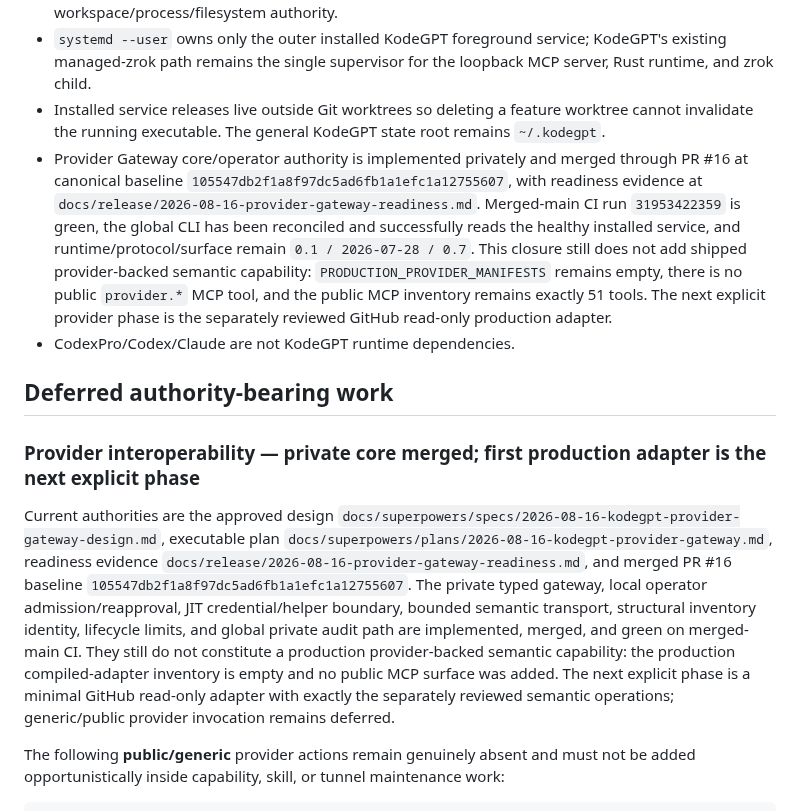
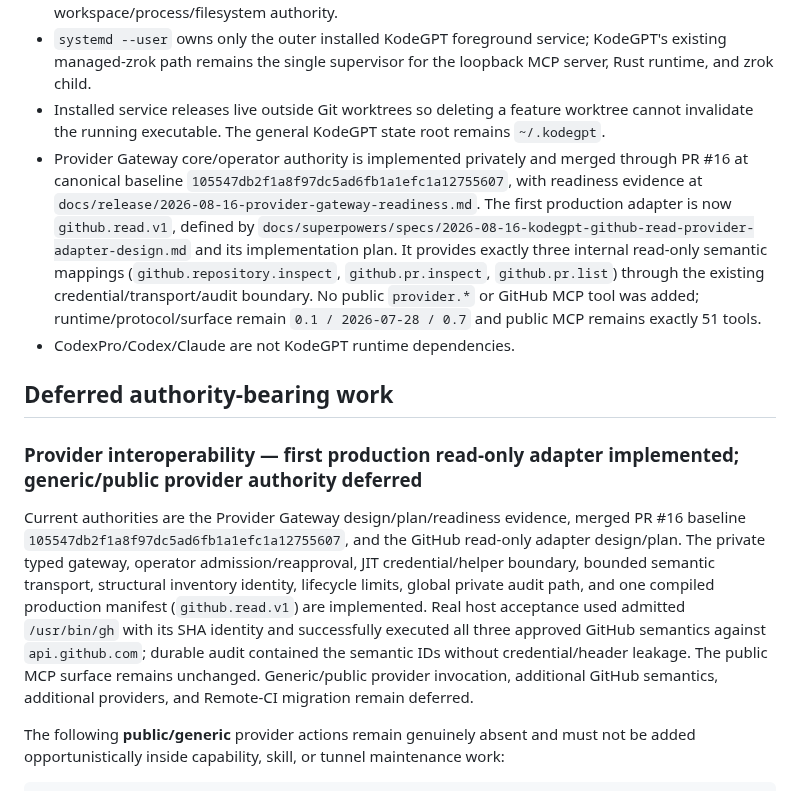
Before and after one commit to 2ndworld/kodeGPT, a Markdown page: docs/architecture/README.md, the part around the change. GitHub-like rendering.

Commit message:
docs: record github provider adapter acceptance

```diff
--- a/docs/architecture/README.md
+++ b/docs/architecture/README.md
@@ -26,14 +26,14 @@ This index points to the current repository authorities for KodeGPT v0.1. It doe
 - Local service lifecycle is operator-only CLI authority. It is not an MCP capability and does not grant workspace/process/filesystem authority.
 - `systemd --user` owns only the outer installed KodeGPT foreground service; KodeGPT's existing managed-zrok path remains the single supervisor for the loopback MCP server, Rust runtime, and zrok child.
 - Installed service releases live outside Git worktrees so deleting a feature worktree cannot invalidate the running executable. The general KodeGPT state root remains `~/.kodegpt`.
-- Provider Gateway core/operator authority is implemented privately and merged through PR #16 at canonical baseline `105547db2f1a8f97dc5ad6fb1a1efc1a12755607`, with readiness evidence at `docs/release/2026-08-16-provider-gateway-readiness.md`. Merged-main CI run `31953422359` is green, the global CLI has been reconciled and successfully reads the healthy installed service, and runtime/protocol/surface remain `0.1 / 2026-07-28 / 0.7`. This closure still does not add shipped provider-backed semantic capability: `PRODUCTION_PROVIDER_MANIFESTS` remains empty, there is no public `provider.*` MCP tool, and the public MCP inventory remains exactly 51 tools. The next explicit provider phase is the separately reviewed GitHub read-only production adapter.
+- Provider Gateway core/operator authority is implemented privately and merged through PR #16 at canonical baseline `105547db2f1a8f97dc5ad6fb1a1efc1a12755607`, with readiness evidence at `docs/release/2026-08-16-provider-gateway-readiness.md`. The first production adapter is now `github.read.v1`, defined by `docs/superpowers/specs/2026-08-16-kodegpt-github-read-provider-adapter-design.md` and its implementation plan. It provides exactly three internal read-only semantic mappings (`github.repository.inspect`, `github.pr.inspect`, `github.pr.list`) through the existing credential/transport/audit boundary. No public `provider.*` or GitHub MCP tool was added; runtime/protocol/surface remain `0.1 / 2026-07-28 / 0.7` and public MCP remains exactly 51 tools.
 - CodexPro/Codex/Claude are not KodeGPT runtime dependencies.
 
 ## Deferred authority-bearing work
 
-### Provider interoperability — private core merged; first production adapter is the next explicit phase
+### Provider interoperability — first production read-only adapter implemented; generic/public provider authority deferred
 
-Current authorities are the approved design `docs/superpowers/specs/2026-08-16-kodegpt-provider-gateway-design.md`, executable plan `docs/superpowers/plans/2026-08-16-kodegpt-provider-gateway.md`, readiness evidence `docs/release/2026-08-16-provider-gateway-readiness.md`, and merged PR #16 baseline `105547db2f1a8f97dc5ad6fb1a1efc1a12755607`. The private typed gateway, local operator admission/reapproval, JIT credential/helper boundary, bounded semantic transport, structural inventory identity, lifecycle limits, and global private audit path are implemented, merged, and green on merged-main CI. They still do not constitute a production provider-backed semantic capability: the production compiled-adapter inventory is empty and no public MCP surface was added. The next explicit phase is a minimal GitHub read-only adapter with exactly the separately reviewed semantic operations; generic/public provider invocation remains deferred.
+Current authorities are the Provider Gateway design/plan/readiness evidence, merged PR #16 baseline `105547db2f1a8f97dc5ad6fb1a1efc1a12755607`, and the GitHub read-only adapter design/plan. The private typed gateway, operator admission/reapproval, JIT credential/helper boundary, bounded semantic transport, structural inventory identity, lifecycle limits, global private audit path, and one compiled production manifest (`github.read.v1`) are implemented. Real host acceptance used admitted `/usr/bin/gh` with its SHA identity and successfully executed all three approved GitHub semantics against `api.github.com`; durable audit contained the semantic IDs without credential/header leakage. The public MCP surface remains unchanged. Generic/public provider invocation, additional GitHub semantics, additional providers, and Remote-CI migration remain deferred.
 
 The following **public/generic** provider actions remain genuinely absent and must not be added opportunistically inside capability, skill, or tunnel maintenance work:
 
```
Also changed, not shown: docs/implementation/v0.1-execution-tracker.md (+12 -3 lines).
